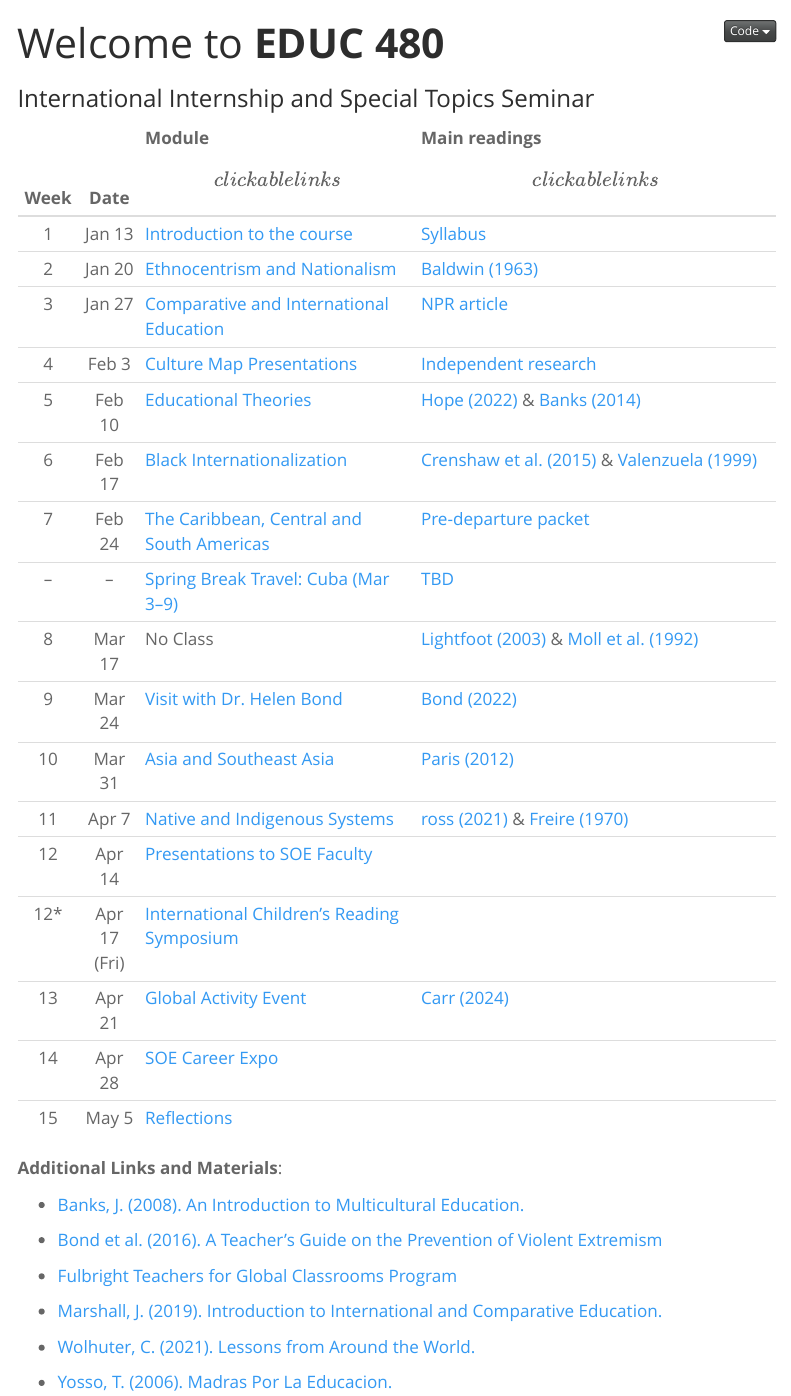
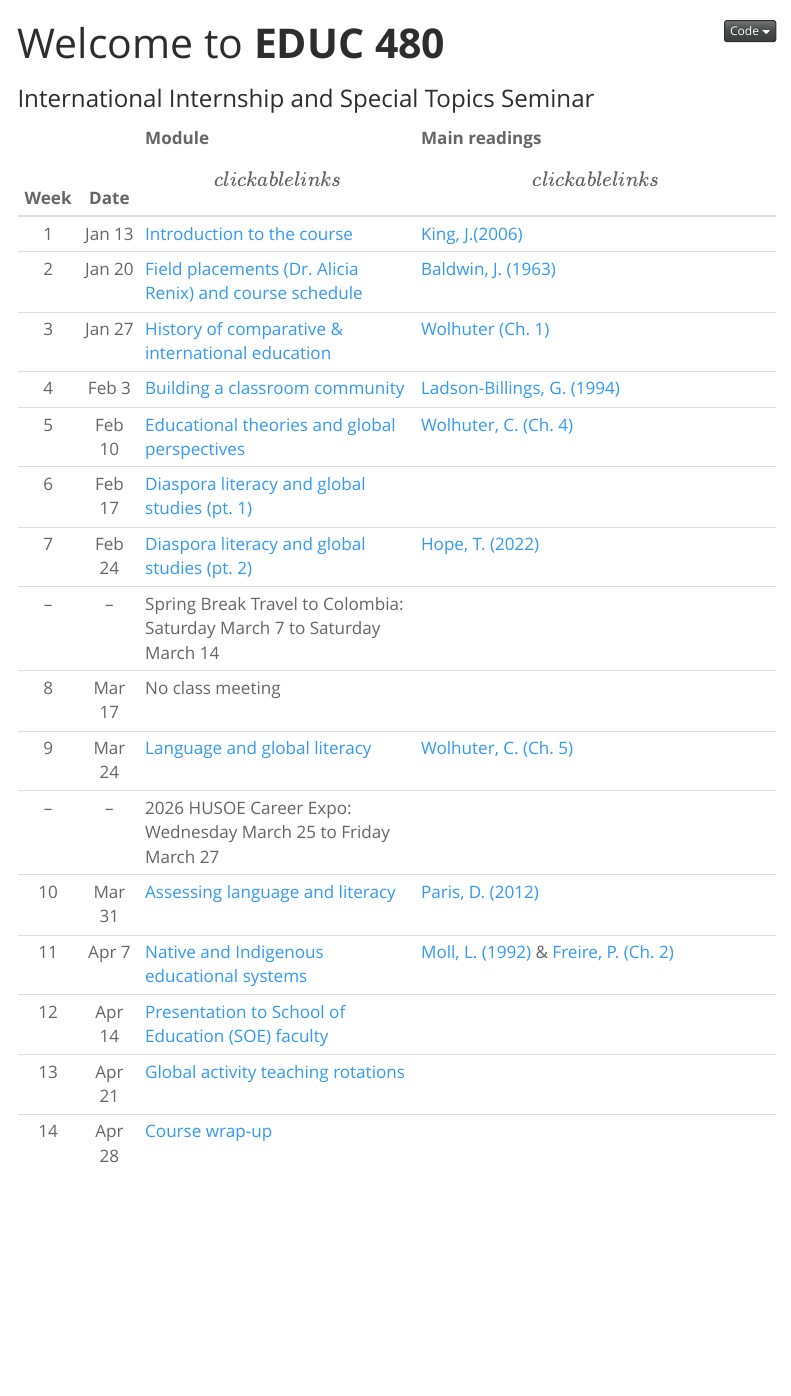
Before and after one commit to educ480/sp26, a Quarto document (index.qmd): the page in a window 1100 px wide, from its top. Rendered offline with R 4.5, knitr and Pandoc in place of Quarto, with nearby package versions; menus at the side of the page are left out.

Commit message:
site update

```diff
--- a/_quarto.yml
+++ b/_quarto.yml
@@ -6,15 +6,15 @@ website:
   page-navigation: true
   title: "EDUC 480: International Internship and Special Topics Seminar"
   description: "Course site for EDUC 480 at Howard University"
-  site-url: "https://educ480.github.io/sp25"
+  site-url: "https://educ480.github.io/sp26"
 
-  repo-url: "https://github.com/educ480/sp25"
+  repo-url: "https://github.com/educ480/sp26"
 
   open-graph: true
 
   page-footer:
     right: "This page was built by Nathan Alexander, PhD in [Quarto](https://quarto.org/)"
-    left: "&copy; Copyright 2025, Nathan Alexander"
+    left: "&copy; Copyright 2026, Nathan Alexander"
     background: "#b1ccc1"
 
   sidebar:
--- a/index.qmd
+++ b/index.qmd
@@ -6,24 +6,24 @@ subtitle: "International Internship and Special Topics Seminar"
 ::: column-screen-inset-right
 | Week | Date | Module \[clickable links\] | Main readings \[clickable links\] |
 |:----:|:----:|:--------------------------|:----------------------------------|
-| 1 | Jan 13 | [Introduction to the course](weeks/week01.qmd) | [Syllabus](course-overview.qmd) |
-| 2 | Jan 20 | [Ethnocentrism and Nationalism](weeks/week02.qmd) | [Baldwin (1963)](https://www.dropbox.com/scl/fi/lyoiw8cp8xt5d4g8syoqj/Baldwin-J.-1963-.-A-Talk-to-Teachers.pdf?rlkey=db5eqfrjxe1mnywj0gikka8aq&dl=0){target="_blank"} |
-| 3 | Jan 27 | [Comparative and International Education](weeks/week03.qmd) | [NPR article](https://www.npr.org/hereandnow/2025/01/27/immigration-arrests-schools){target="_blank"} |
-| 4 | Feb 3 | [Culture Map Presentations](weeks/week04.qmd) | [Independent research](theories.qmd) |
-| 5 | Feb 10 | [Educational Theories](weeks/week05.qmd) | [Hope (2022)](https://www.dropbox.com/scl/fi/dgz5yzwmq3r6mifzjlch3/Hope-T.-2022-.-Black-Internationalization-for-a-Post-COVID-Era.pdf?rlkey=bic85o151in0w74ba10j1pzqu&dl=0){target="_blank"} & [Banks (2014)](https://www.dropbox.com/scl/fi/85b75h619f72ss3qp830d/Banks-2014.pdf?rlkey=s63wxqbo43mp6327gkslhxv22&dl=0){target="_blank"} |
-| 6 | Feb 17 | [Black Internationalization](https://eric.ed.gov/?id=EJ1359740){target="_blank"} | [Crenshaw et al. (2015)](https://www.dropbox.com/scl/fi/wu1f3sejoaz2aajz2p0xn/Crenshaw-K.-W.-Ocen-P.-Nanda-J.-2015-.-Black-Girls-Matter.pdf?rlkey=z6ar8hapa194kshqiqsi60pa9&dl=0){target="_blank"} & [Valenzuela (1999)](https://www.dropbox.com/scl/fi/1c71ihis09wb2xfpbodsv/Valenzuela-A.-1999-.-Subtractive-Schooling.pdf?rlkey=b65wv1a6qably4fvf8udvwdx2&dl=0){target="_blank"} |
-| 7 | Feb 24 | [The Caribbean, Central and South Americas](https://www.britannica.com/topic/list-of-countries-in-Latin-America-2061416){target="_blank"} | [Pre-departure packet](weeks/departure.qmd){target="_blank"} |
-| -- | -- | [Spring Break Travel: Cuba (Mar 3–9)](https://www.youtube.com/watch?v=MDCcJ-2VS7Y){target="_blank"} | [TBD](){target="_blank"} |
-| 8 | Mar 17 | No Class | [Lightfoot (2003)](https://www.dropbox.com/scl/fi/e8f1jkgmxh0u4qjw64exp/Lightfoot_Essential-Conversation-1.pdf?rlkey=mwziunhijn2h7txrq0f32lbj9&dl=0){target="_blank"} & [Moll et al. (1992)](https://www.dropbox.com/scl/fi/rnn9cuzslreopsccjs6l8/Moll-et-al-1992-_Funds-of-Knowledge.pdf?rlkey=imxbr80men0uhw1uu5e9c0g42&dl=0){target="_blank"} |
-| 9 | Mar 24 | [Visit with Dr. Helen Bond](){target="_blank"} | [Bond (2022)](https://link.springer.com/chapter/10.1007/978-3-030-92474-4_34){target="_blank"} |
-| 10 | Mar 31 | [Asia and Southeast Asia](https://www.asianstudies.org/publications/eaa/archives/facts-about-asia-asia-and-education/){target="_blank"} | [Paris (2012)](https://www.dropbox.com/scl/fi/zm63mtgo9vqdqi8ifw6cn/Paris-D.-2012-_Culturally-Sustaining-Pedagogy-A-Needed-Change-in-Stance-Terminology-and-Practice.pdf?rlkey=dwn4aftp7yyvle33ie5s8llj5&dl=0){target="_blank"} |
-| 11 | Apr 7 | [Native and Indigenous Systems](https://americanindian.si.edu/nk360/plains-belonging){target="_blank"} | [ross (2021)](https://www.jstor.org/stable/45454125?seq=2){target="_blank"} & [Freire (1970)](https://www.dropbox.com/scl/fi/tykioobiatscp9ob0emzc/Freire-P.-1970-2005-.-Pedagogy-of-the-Oppressed.pdf?rlkey=il3iojix4l2xwnlsabnl3weor&dl=0){target="_blank"} |
-| 12 | Apr 14 | [Presentations to SOE Faculty]() | [ ](){target="_blank"} |
-| 12* | Apr 17 (Fri) | [International Children's Reading Symposium](https://docs.google.com/forms/d/e/1FAIpQLSd7vN2siBwe5f2xlDGVwBy2lkcrXG54FcXf5oRV94C4-TKwxg/viewform) |  |
-| 13 | Apr 21 | [Global Activity Event](){target="_blank"} | [Carr (2024)](https://bowiestate.edu/academics/colleges/college-of-arts-and-sciences/departments/history-and-government/research/freedom%20-journal-of-research-in-aficana-studies-volume1.pdf#page=64){target="_blank"} |
-| 14 | Apr 28 | [SOE Career Expo]() | [ ](){target="_blank"} |
-| 15 | May 5 | [Reflections]() | [ ](){target="_blank"} |
+| 1 | Jan 13 | [Introduction to the course](weeks/week01.qmd) | [King, J.(2006)](https://www.dropbox.com/scl/fi/6vbyal1yi9f2yo8o2nanr/king-2006-if-justice-is-our-objective-diaspora-literacy-heritage-knowledge-and-the-praxis-of-critical-studyin-for-human.pdf?rlkey=993wxhk0uw8jw53ss39ebggmy&dl=0){target="_blank"} |
+| 2 | Jan 20 | [Field placements (Dr. Alicia Renix) and course schedule](weeks/week02.qmd) | [Baldwin, J. (1963)](https://www.dropbox.com/scl/fi/lyoiw8cp8xt5d4g8syoqj/Baldwin-J.-1963-.-A-Talk-to-Teachers.pdf?rlkey=db5eqfrjxe1mnywj0gikka8aq&dl=0){target="_blank"} |
+| 3 | Jan 27 | [History of comparative & international education](weeks/week03.qmd) | [Wolhuter (Ch. 1)](https://www.dropbox.com/scl/fi/lt2cixiol5rv8reb0lcwq/Wolhuter-C.-2024-.-Global-South-and-Comparative-and-International-Education..pdf?rlkey=nyetfdxlbuukley4jecu88prl&dl=0){target="_blank"} |
+| 4 | Feb 3 | [Building a classroom community](weeks/week04.qmd) | [Ladson-Billings, G. (1994)](https://www.dropbox.com/scl/fi/xlfn2wdf70bu8dti87z4w/Ladson-Billings-1994-_Dreamkeepers-Chapter-4.pdf?rlkey=oeagly2f850kkteictfbceh1c&dl=0){target="_blank"} |
+| 5 | Feb 10 | [Educational theories and global perspectives](weeks/week05.qmd) | [Wolhuter, C. (Ch. 4)](https://www.dropbox.com/scl/fi/lt2cixiol5rv8reb0lcwq/Wolhuter-C.-2024-.-Global-South-and-Comparative-and-International-Education..pdf?rlkey=nyetfdxlbuukley4jecu88prl&dl=0){target="_blank"} |
+| 6 | Feb 17 | [Diaspora literacy and global studies (pt. 1)](weeks/week06.qmd) |  |
+| 7 | Feb 24 | [Diaspora literacy and global studies (pt. 2)](weeks/week07.qmd) | [Hope, T. (2022)](https://www.dropbox.com/scl/fi/dgz5yzwmq3r6mifzjlch3/Hope-T.-2022-.-Black-Internationalization-for-a-Post-COVID-Era.pdf?rlkey=bic85o151in0w74ba10j1pzqu&dl=0){target="_blank"} |
+| -- | -- | Spring Break Travel to Colombia: Saturday March 7 to Saturday March 14 |  |
+| 8 | Mar 17 | No class meeting |  |
+| 9 | Mar 24 | [Language and global literacy](weeks/week09.qmd) | [Wolhuter, C. (Ch. 5)](https://www.dropbox.com/scl/fi/lt2cixiol5rv8reb0lcwq/Wolhuter-C.-2024-.-Global-South-and-Comparative-and-International-Education..pdf?rlkey=nyetfdxlbuukley4jecu88prl&dl=0){target="_blank"} |
+| -- | -- | 2026 HUSOE Career Expo: Wednesday March 25 to Friday March 27 |  |
+| 10 | Mar 31 | [Assessing language and literacy](weeks/week10.qmd) | [Paris, D. (2012)](https://www.dropbox.com/scl/fi/zm63mtgo9vqdqi8ifw6cn/Paris-D.-2012-_Culturally-Sustaining-Pedagogy-A-Needed-Change-in-Stance-Terminology-and-Practice.pdf?rlkey=dwn4aftp7yyvle33ie5s8llj5&dl=0){target="_blank"} |
+| 11 | Apr 7 | [Native and Indigenous educational systems](weeks/week11.qmd) | [Moll, L. (1992)](https://www.dropbox.com/scl/fi/rnn9cuzslreopsccjs6l8/Moll-et-al-1992-_Funds-of-Knowledge.pdf?rlkey=imxbr80men0uhw1uu5e9c0g42&dl=0){target="_blank"} & [Freire, P. (Ch. 2)](https://www.dropbox.com/scl/fi/tykioobiatscp9ob0emzc/Freire-P.-1970-2005-.-Pedagogy-of-the-Oppressed.pdf?rlkey=il3iojix4l2xwnlsabnl3weor&dl=0){target="_blank"} |
+| 12 | Apr 14 | [Presentation to School of Education (SOE) faculty](weeks/week12.qmd) |  |
+| 13 | Apr 21 | [Global activity teaching rotations](weeks/week13.qmd) |  |
+| 14 | Apr 28 | [Course wrap-up](weeks/week14.qmd) |  |
 :::
+
 
 **Additional Links and Materials**:
 
--- a/weeks/week01.qmd
+++ b/weeks/week01.qmd
@@ -55,10 +55,10 @@ This course site is your central hub for detailed course-related materials and a
 -   Journal reflections and position statements (on Canvas)
 -   Readings and class discussions
 
-2.  International trip assignments for Cuba
+2.  International trip assignments for Colombia
 
 -   Passport documentation (required as soon as possible)
--   Powerpoint presentations for Spring 2026 Cuba trip
+-   Powerpoint presentations for Spring 2026 Colombia trip
     -   Group 1: Pre-trip powerpoint presentation to Colombia community members
     -   Group 2: Post-trip powerpoint presentation to HU faculty and student colleagues
 -   Photobook or digital journaling project (optional)
--- a/weeks/week02.qmd
+++ b/weeks/week02.qmd
@@ -77 +69,0 @@ Create a visual representation of your cultural background, highlighting key ele
-## Reflection questions
@@ -91,3 +70 @@ Create a visual representation of your cultural background, highlighting key ele
-## Presentation
-
--   Prepare a 5-minute presentation of your cultural map to share with the class
+#
--- a/weeks/week03.qmd
+++ b/weeks/week03.qmd
@@ -1,5 +1,5 @@
 ---
-title: "Week 3: Comparative and International Education"
+title: "Week 3: History of Comparative and International Education"
 subtitle: "EDUC 480 - Howard University"
 author: "Nathan Alexander, PhD"
 institute: "School of Education"
@@ -70,9 +70,9 @@ James Baldwin's "A Talk to Teachers" is a speech delivered by Baldwin on October
 
 4.  He also challenges educators to prepare students to change society, even if it means facing resistance.
 
-## NPR Reading
+## Responding to the Moment
 
-You can find the reading here: <https://www.npr.org/hereandnow/2025/01/27/immigration-arrests-schools>
+You can find the reading from NPR from last year here: <https://www.npr.org/hereandnow/2025/01/27/immigration-arrests-schools>
 
 The article discusses recent changes to immigration enforcement policies under President Trump that now allow federal agents to conduct immigration arrests at schools and other previously protected locations. Some key points of the article include:
 
--- a/weeks/week04.qmd
+++ b/weeks/week04.qmd
@@ -1,5 +1,5 @@
 ---
-title: "Week 4: Culture Map Presentations"
+title: "Week 4: Building a Classroom Community"
 subtitle: "EDUC 480 - Howard University"
 author: "Nathan Alexander, PhD"
 institute: "School of Education"
@@ -12,11 +12,13 @@ format:
     smaller: true
     slide-number: c/t #< collapsted/total
     logo: "img/howard-logo.jpg"
-    footer: "[Course Data GitHub](https://educ480.github.com/sp25)"
+    footer: "[Course Data GitHub](https://educ480.github.com/sp26)"
     toc: true
     toc_float: true
     echo: true
     incremental: false
 ---
 
-In class presentations. Please see [week 3](week03.qmd) or Canvas for details of the assignment.
+## Discussion of reading.
+
+## Presentation by course TA: Xavier Sherman.
```
Also changed, not shown: weeks/week06.qmd (added, +28 -0 lines), docs/robots.txt, docs/search.json, img/2026-01-29-speaker.jpeg (added), img/cuba-week-busboys2.png (added), notes/week2.pdf (added), notes/week2.tex (added), _quarto.yml (30 more changed lines), weeks/week01.qmd (2 more changed lines), weeks/week02.qmd (22 more changed lines), weeks/week03.qmd (4 more changed lines), 15 other files.
